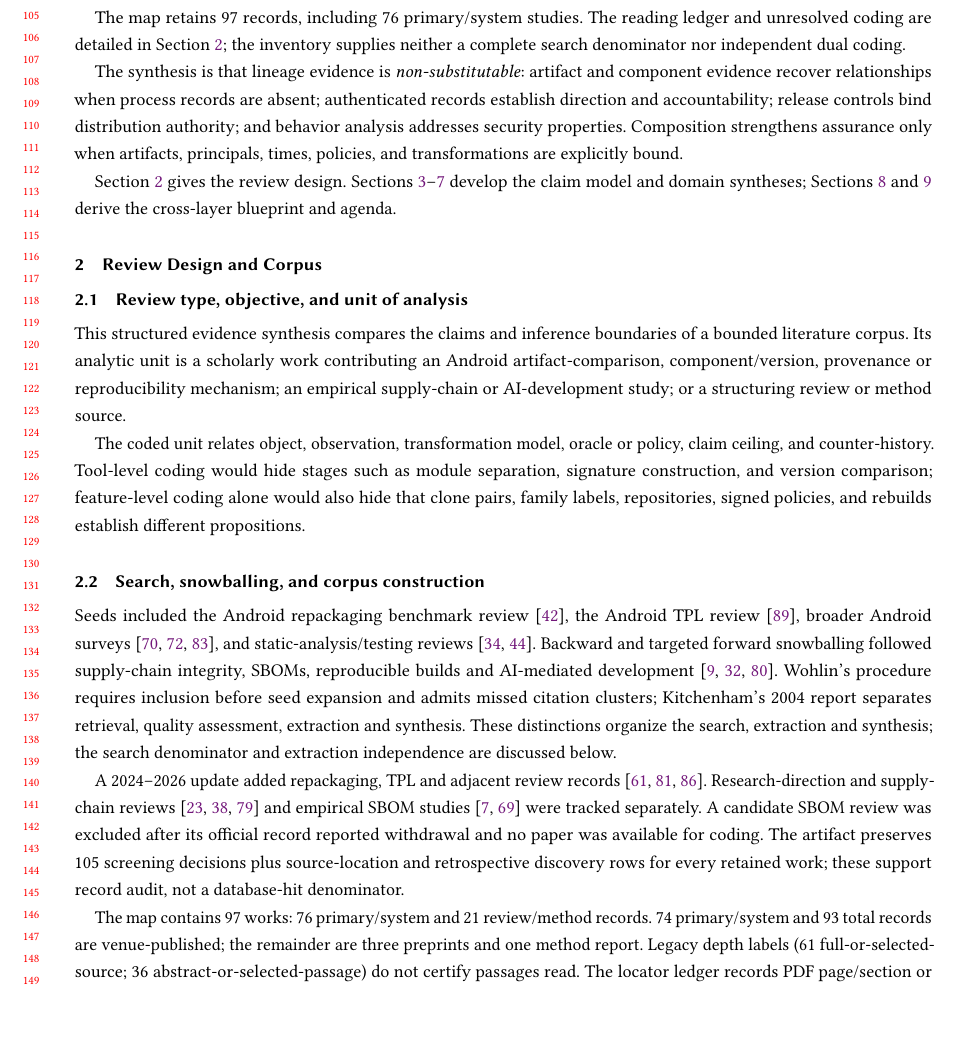
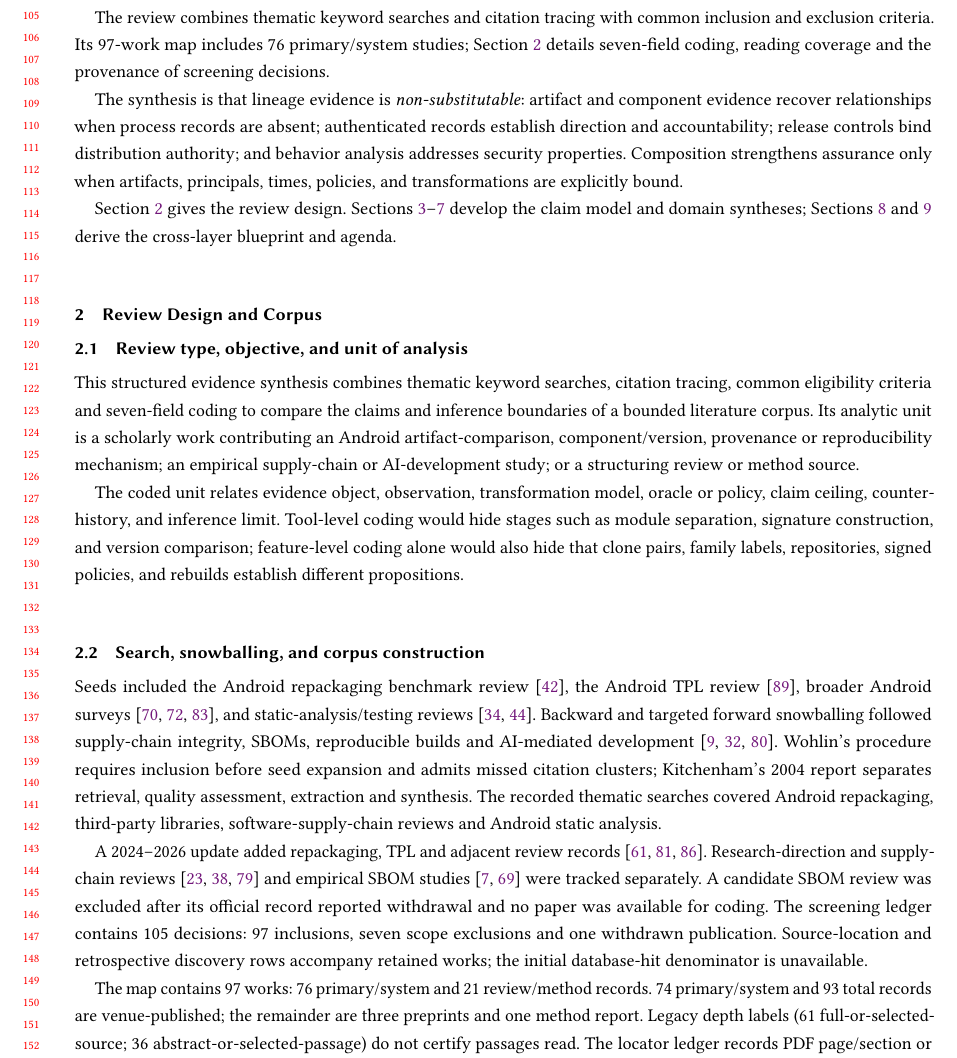
Before and after one commit to Haoyi-Zhang/AndroidEvidence, a LaTeX paper (manuscript_snapshot/main.tex, which reads manuscript_snapshot/sections/01-introduction.tex, manuscript_snapshot/sections/02-method.tex): part of page 3 of 39, cut at the place of the change, the shorter picture padded with empty space. Compiled offline with pdfLaTeX.

Commit message:
Align review methodology across manuscript and artifact

```diff
--- a/manuscript_snapshot/sections/01-introduction.tex
+++ b/manuscript_snapshot/sections/01-introduction.tex
@@ -23,7 +23,7 @@ The survey answers four research questions:
 
 Existing frameworks separate supply-chain artifacts, operations, actors, properties and defenses~\cite{properties,astra}. AStRA's retrieved v2 identifies AI-generated software as future work, while Williams et al. directly discuss generation, testing and repair workflows~\cite{astra,williams2025}. Building on those distinctions, this review offers an Android-focused seven-level claim ladder; a mechanism map linking objects, transformations, oracles, ceilings, and counter-histories; a digest-bound cross-layer assurance pattern; and an analysis of AI-mediated sibling generation, synthesized dependencies, hidden context, tool state, and model drift. The ladder adds propositions rather than ranking every higher level as universally better.
 
-The map retains \CorpusWorks{} records, including \PrimaryWorks{} primary/system studies. The reading ledger and unresolved coding are detailed in Section~\ref{sec:method}; the inventory supplies neither a complete search denominator nor independent dual coding.
+The review combines thematic keyword searches and citation tracing with common inclusion and exclusion criteria. Its \CorpusWorks{}-work map includes \PrimaryWorks{} primary/system studies; Section~\ref{sec:method} details seven-field coding, reading coverage and the provenance of screening decisions.
 
 The synthesis is that lineage evidence is \emph{non-substitutable}: artifact and component evidence recover relationships when process records are absent; authenticated records establish direction and accountability; release controls bind distribution authority; and behavior analysis addresses security properties. Composition strengthens assurance only when artifacts, principals, times, policies, and transformations are explicitly bound.
 
--- a/manuscript_snapshot/sections/02-method.tex
+++ b/manuscript_snapshot/sections/02-method.tex
@@ -3,15 +3,15 @@
 
 \subsection{Review type, objective, and unit of analysis}
 
-This structured evidence synthesis compares the claims and inference boundaries of a bounded literature corpus. Its analytic unit is a scholarly work contributing an Android artifact-comparison, component/version, provenance or reproducibility mechanism; an empirical supply-chain or AI-development study; or a structuring review or method source.
+This structured evidence synthesis combines thematic keyword searches, citation tracing, common eligibility criteria and seven-field coding to compare the claims and inference boundaries of a bounded literature corpus. Its analytic unit is a scholarly work contributing an Android artifact-comparison, component/version, provenance or reproducibility mechanism; an empirical supply-chain or AI-development study; or a structuring review or method source.
 
-The coded unit relates object, observation, transformation model, oracle or policy, claim ceiling, and counter-history. Tool-level coding would hide stages such as module separation, signature construction, and version comparison; feature-level coding alone would also hide that clone pairs, family labels, repositories, signed policies, and rebuilds establish different propositions.
+The coded unit relates evidence object, observation, transformation model, oracle or policy, claim ceiling, counter-history, and inference limit. Tool-level coding would hide stages such as module separation, signature construction, and version comparison; feature-level coding alone would also hide that clone pairs, family labels, repositories, signed policies, and rebuilds establish different propositions.
 
 \subsection{Search, snowballing, and corpus construction}
 
-Seeds included the Android repackaging benchmark review~\cite{repack}, the Android TPL review~\cite{tpl}, broader Android surveys~\cite{sufatrio,xuandroid,tamandroid}, and static-analysis/testing reviews~\cite{staticandroid,androidtesting}. Backward and targeted forward snowballing followed supply-chain integrity, SBOMs, reproducible builds and AI-mediated development~\cite{wohlin,kitchenham,brereton}. Wohlin's procedure requires inclusion before seed expansion and admits missed citation clusters; Kitchenham's 2004 report separates retrieval, quality assessment, extraction and synthesis. These distinctions organize the search, extraction and synthesis; the search denominator and extraction independence are discussed below.
+Seeds included the Android repackaging benchmark review~\cite{repack}, the Android TPL review~\cite{tpl}, broader Android surveys~\cite{sufatrio,xuandroid,tamandroid}, and static-analysis/testing reviews~\cite{staticandroid,androidtesting}. Backward and targeted forward snowballing followed supply-chain integrity, SBOMs, reproducible builds and AI-mediated development~\cite{wohlin,kitchenham,brereton}. Wohlin's procedure requires inclusion before seed expansion and admits missed citation clusters; Kitchenham's 2004 report separates retrieval, quality assessment, extraction and synthesis. The recorded thematic searches covered Android repackaging, third-party libraries, software-supply-chain reviews and Android static analysis.
 
-A 2024--2026 update added repackaging, TPL and adjacent review records~\cite{wurepack2026,zengtpsurvey2024,reichert2024}. Research-direction and supply-chain reviews~\cite{williams2025,gokkaya2026,cyberrisk2026} and empirical SBOM studies~\cite{bi2024sbom,bomsaway2024} were tracked separately. A candidate SBOM review was excluded after its official record reported withdrawal and no paper was available for coding. The artifact preserves 105 screening decisions plus source-location and retrospective discovery rows for every retained work; these support record audit, not a database-hit denominator.
+A 2024--2026 update added repackaging, TPL and adjacent review records~\cite{wurepack2026,zengtpsurvey2024,reichert2024}. Research-direction and supply-chain reviews~\cite{williams2025,gokkaya2026,cyberrisk2026} and empirical SBOM studies~\cite{bi2024sbom,bomsaway2024} were tracked separately. A candidate SBOM review was excluded after its official record reported withdrawal and no paper was available for coding. The screening ledger contains 105 decisions: \CorpusWorks{} inclusions, seven scope exclusions and one withdrawn publication. Source-location and retrospective discovery rows accompany retained works; the initial database-hit denominator is unavailable.
 
 The map contains \CorpusWorks{} works: \PrimaryWorks{} primary/system and \SecondaryWorks{} review/method records. \PrimaryVenueWorks{} primary/system and \VenueRecordedWorks{} total records are venue-published; the remainder are three preprints and one method report. Legacy depth labels (\FullSelectedWorks{} full-or-selected-source; \AbstractSelectedWorks{} abstract-or-selected-passage) do not certify passages read. The locator ledger records PDF page/section or numbered primary-HTML locations for \SourceCheckedWorks{} works and lacks such checks for \SourceUncheckedWorks{} legacy records; neither count measures complete semantic coding.
 
```
Also changed, not shown: docs/review-protocol.md (+2 -2 lines), manuscript_snapshot/main.tex (+1 -1 lines), README.md, manuscript_snapshot/README.md, manuscript_snapshot/sections/02-method.tex (2 more changed lines), 15 other files.
